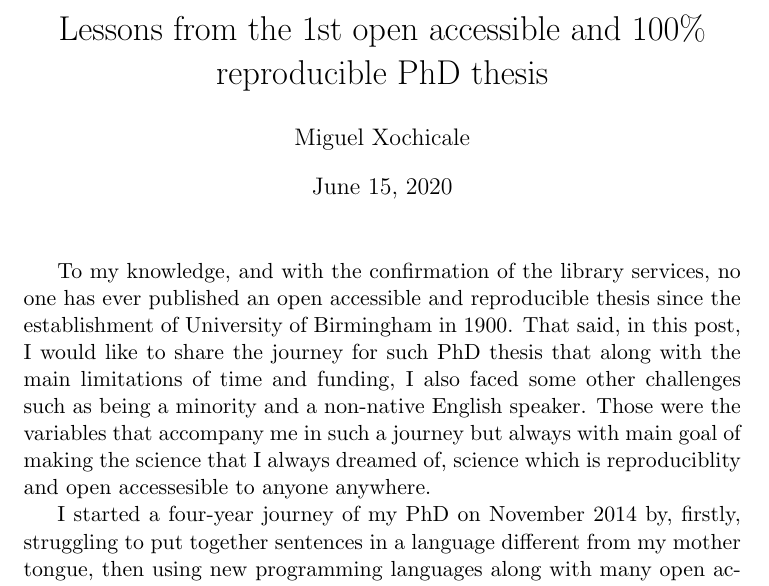
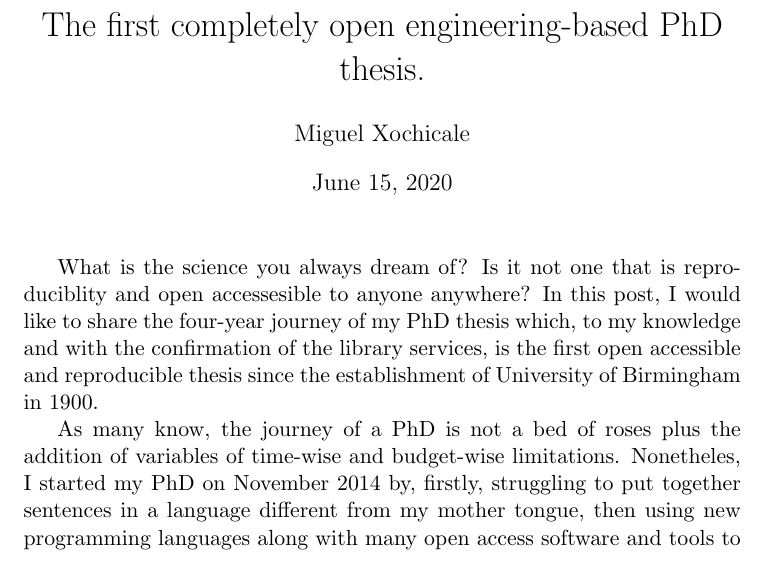
Before and after one commit to mxochicale/the2019, a LaTeX document (doc/main.tex): part of page 1 of 2, cut at the place of the change. Compiled offline with pdfLaTeX.

Commit message:
amends title and adds entry paragraph

```diff
--- a/doc/main.tex
+++ b/doc/main.tex
@@ -32,10 +29,14 @@
 %PhD thesis}
 %%Tue 28 Jan 09:12:17 GMT 2020
 
+%\title{
+%Lessons from the 1st open accessible and 100\% reproducible
+%PhD thesis}
+%%Sun  9 Feb 18:49:57 GMT 2020
+
 \title{
-Lessons from the 1st open accessible and 100\% reproducible
-PhD thesis}
-%Sun  9 Feb 18:49:57 GMT 2020
+The first completely open engineering-based PhD thesis.}
+%Tue 16 Jun 00:25:06 BST 2020
 
 \author{Miguel Xochicale}
 \date{\today}
@@ -43,32 +44,32 @@ PhD thesis}
 \begin{document}
 \maketitle
 
-%Surprisingly, %and indepently of the area of research,
-%last July 2019, no one to my knowledge have ever published
-%an open access and reproducible thesis
+%%Surprisingly, %and indepently of the area of research,
+%%last July 2019, no one to my knowledge have ever published
+%%an open access and reproducible thesis
+%%since the establishment of University of Birmingham in 1900.
+%%%and with the confirmation of the library services of UoB
+%To my knowledge, and with the confirmation of the library services,
+%no one has ever published an open accessible and reproducible thesis
 %since the establishment of University of Birmingham in 1900.
-%%and with the confirmation of the library services of UoB
-To my knowledge, and with the confirmation of the library services,
-no one has ever published an open accessible and reproducible thesis
-since the establishment of University of Birmingham in 1900.
-That said, in this post, I would like to share the journey
-for such PhD thesis
-%to
-%see its light after the examiners accepted the major corrections
-%on June 2019 and
-that along with the main limitations of time and funding,
-I also faced some other challenges %, for instance, %when
-such as being a minority and a non-native English speaker.
-%having English d as a native English speaker.
-%and limitation such as time,
-%budget-wise, non-native English speaker, and being a minority.
-Those were the variables that accompany me in such a journey
-but
-always with main goal of making the science that
-I always dreamed of, science which is
-%keep me pushing forward to put together such thesis
-%that tackle basic issues of doing science
-reproduciblity and open accessesible to anyone anywhere.
+%That said, in this entry, I would like to share the journey
+%for such PhD thesis
+%%to
+%%see its light after the examiners accepted the major corrections
+%%on June 2019 and
+%that along with the time-wise and budget-wise limitations,
+%I also faced some other challenges %, for instance, %when
+%such as being a minority and a non-native English speaker.
+%%having English d as a native English speaker.
+%%and limitation such as time,
+%%budget-wise, non-native English speaker, and being a minority.
+%Those were the variables that accompany me in such a journey
+%but
+%always with main goal of making the science that
+%I always dreamed of, science which is
+%%keep me pushing forward to put together such thesis
+%%that tackle basic issues of doing science
+%reproduciblity and open accessesible to anyone anywhere.
 
 %My hope is that with this post, my PhD thesis has more
 %visibility and perhaps others can see the do and dont's,
@@ -97,10 +98,19 @@ reproduciblity and open accessesible to anyone anywhere.
 %urns out to be that starting from scratch, those previous points
 %are still far in my lifetime but I have made a little bit of progress
 
+What is the science you always dream of? Is it not one that is
+reproduciblity and open accessesible to anyone anywhere?
+In this post, I would like to share the four-year journey
+of my PhD thesis which, to my knowledge and with the confirmation of the library services,
+is the first open accessible and reproducible thesis
+since the establishment of University of Birmingham in 1900.
 
+As many know, the journey of a PhD is not a bed of roses
+plus the addition of variables of time-wise and budget-wise limitations.
 %%%%%%%%%%%%%%%
 %FIRST YEAR
-I started a four-year journey of my PhD on November 2014
+Nonetheles,
+I started my PhD on November 2014
 by, firstly, struggling to put together sentences in a language
 different from my mother tongue, then using new programming
 languages along with many open access software and tools to choose
```
Also changed, not shown: doc/main.tex (3 more changed lines).
